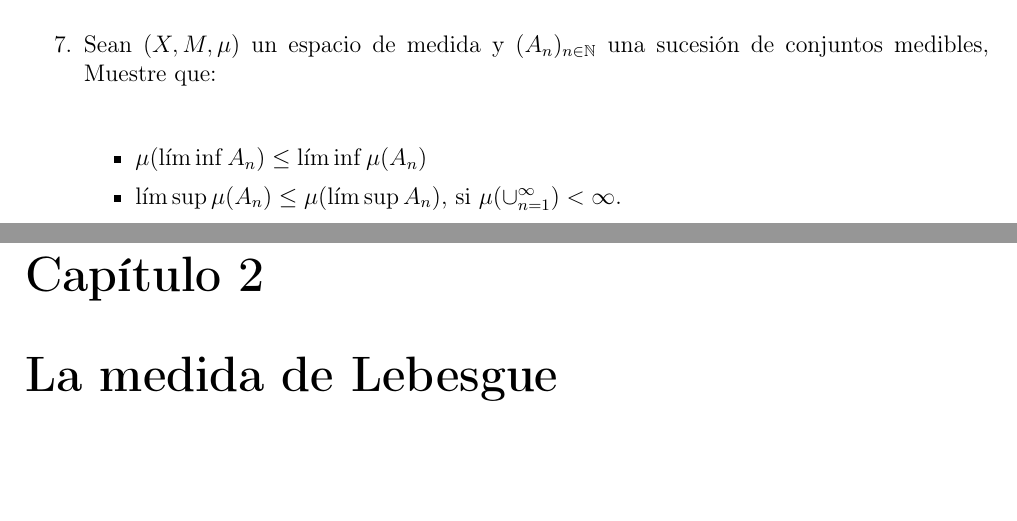
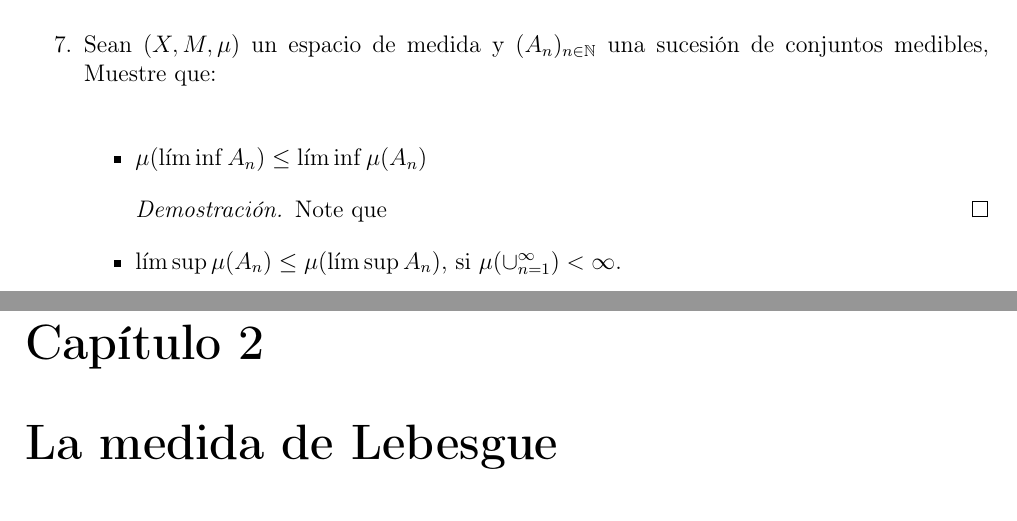
Before and after one commit to Viuche0w0/Solucao-Notinhas-do-Medida, a LaTeX book (Solucao.tex): two parts of pages 8 and 9 of 14, joined at a grey line, cut so that both start at the same text, the shorter picture padded with empty space. Compiled offline with pdfLaTeX.

Commit message:
desde la terminal

```diff
--- a/Solucao.tex
+++ b/Solucao.tex
@@ -236,8 +236,13 @@
 			\begin{itemize}
 				\item  $\mu (\liminf A_{n}) \leq \liminf \mu (A_{n}) $
 
+				\begin{proof}
+					Note que
+				\end{proof}
+
 				\item  $\limsup \mu(A_{n}) \leq \mu (\limsup A_{n}) $, si $\mu(\cup_{n=1} ^{\infty}) < \infty$.
 			\end{itemize}
+
 	\end{enumerate}
 	\chapter{La medida de Lebesgue}
 	\section{Ejercicios}
```
